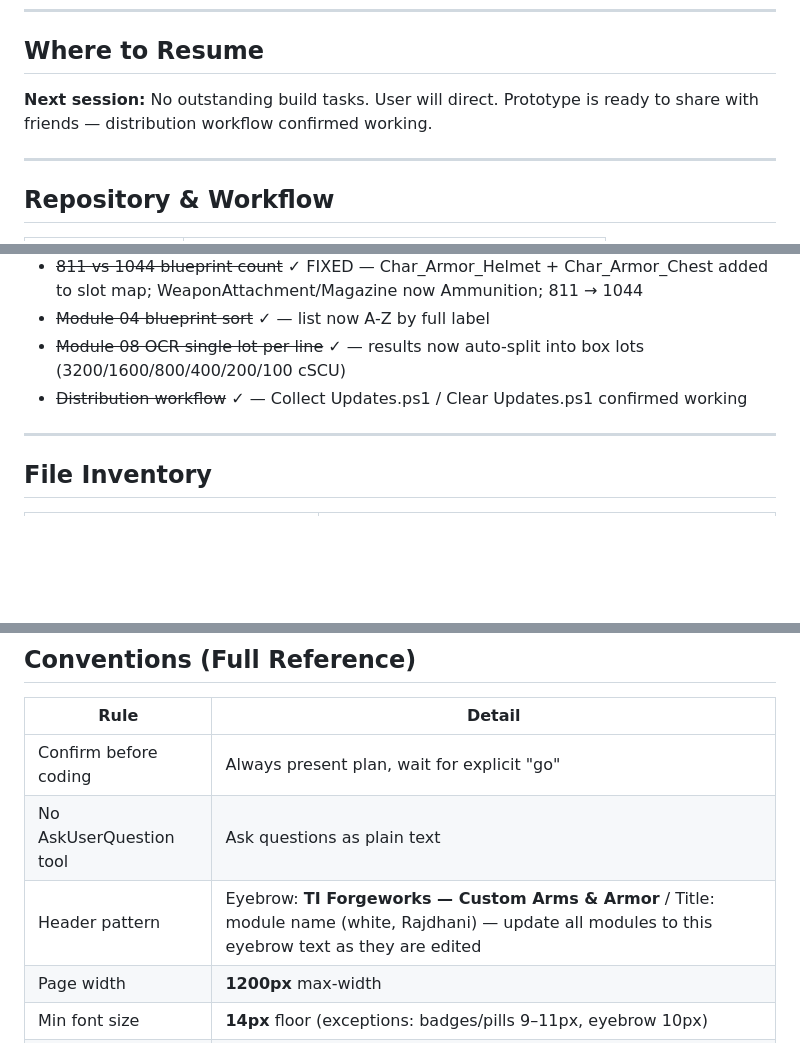
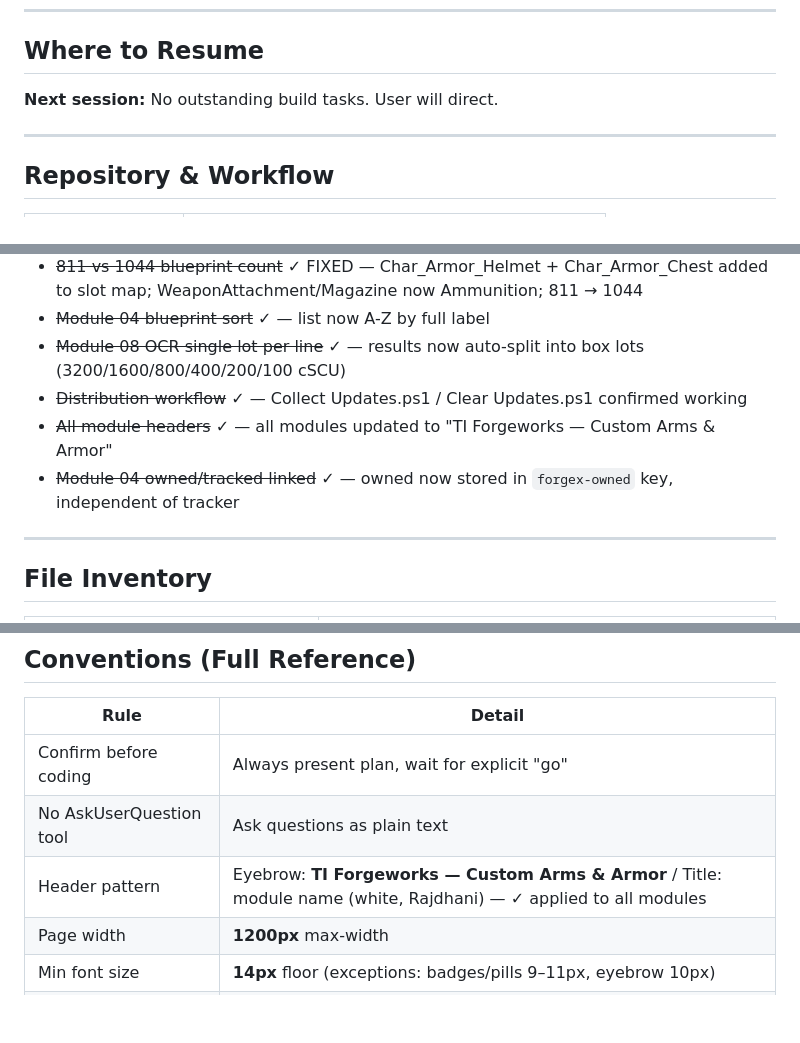
Before and after one commit to fenwig/forgeworks, a Markdown page: SESSION_STATE.md, 3 parts joined by grey strips. Rendered like a GitHub page; blank space fills up the shorter version.

Commit message:
Update SESSION_STATE — end of session
Co-Authored-By: Claude Sonnet 4.6 <noreply@anthropic.com>

```diff
--- a/SESSION_STATE.md
+++ b/SESSION_STATE.md
@@ -5,7 +5,7 @@ Last updated: 2026-05-07
 
 ## Where to Resume
 
-**Next session:** No outstanding build tasks. User will direct. Prototype is ready to share with friends — distribution workflow confirmed working.
+**Next session:** No outstanding build tasks. User will direct.
 
 ---
 
@@ -76,6 +76,8 @@ Last updated: 2026-05-07
 - ~~Module 04 blueprint sort~~ ✓ — list now A-Z by full label
 - ~~Module 08 OCR single lot per line~~ ✓ — results now auto-split into box lots (3200/1600/800/400/200/100 cSCU)
 - ~~Distribution workflow~~ ✓ — Collect Updates.ps1 / Clear Updates.ps1 confirmed working
+- ~~All module headers~~ ✓ — all modules updated to "TI Forgeworks — Custom Arms & Armor"
+- ~~Module 04 owned/tracked linked~~ ✓ — owned now stored in `forgex-owned` key, independent of tracker
 
 ---
 
@@ -125,7 +127,7 @@ Last updated: 2026-05-07
 |---|---|
 | Confirm before coding | Always present plan, wait for explicit "go" |
 | No AskUserQuestion tool | Ask questions as plain text |
-| Header pattern | Eyebrow: **TI Forgeworks — Custom Arms & Armor** / Title: module name (white, Rajdhani) — update all modules to this eyebrow text as they are edited |
+| Header pattern | Eyebrow: **TI Forgeworks — Custom Arms & Armor** / Title: module name (white, Rajdhani) — ✓ applied to all modules |
 | Page width | **1200px** max-width |
 | Min font size | **14px** floor (exceptions: badges/pills 9–11px, eyebrow 10px) |
 | Text colors | **#ffffff** primary / **#d0c4b0** secondary / **#90806e** dim |
```
